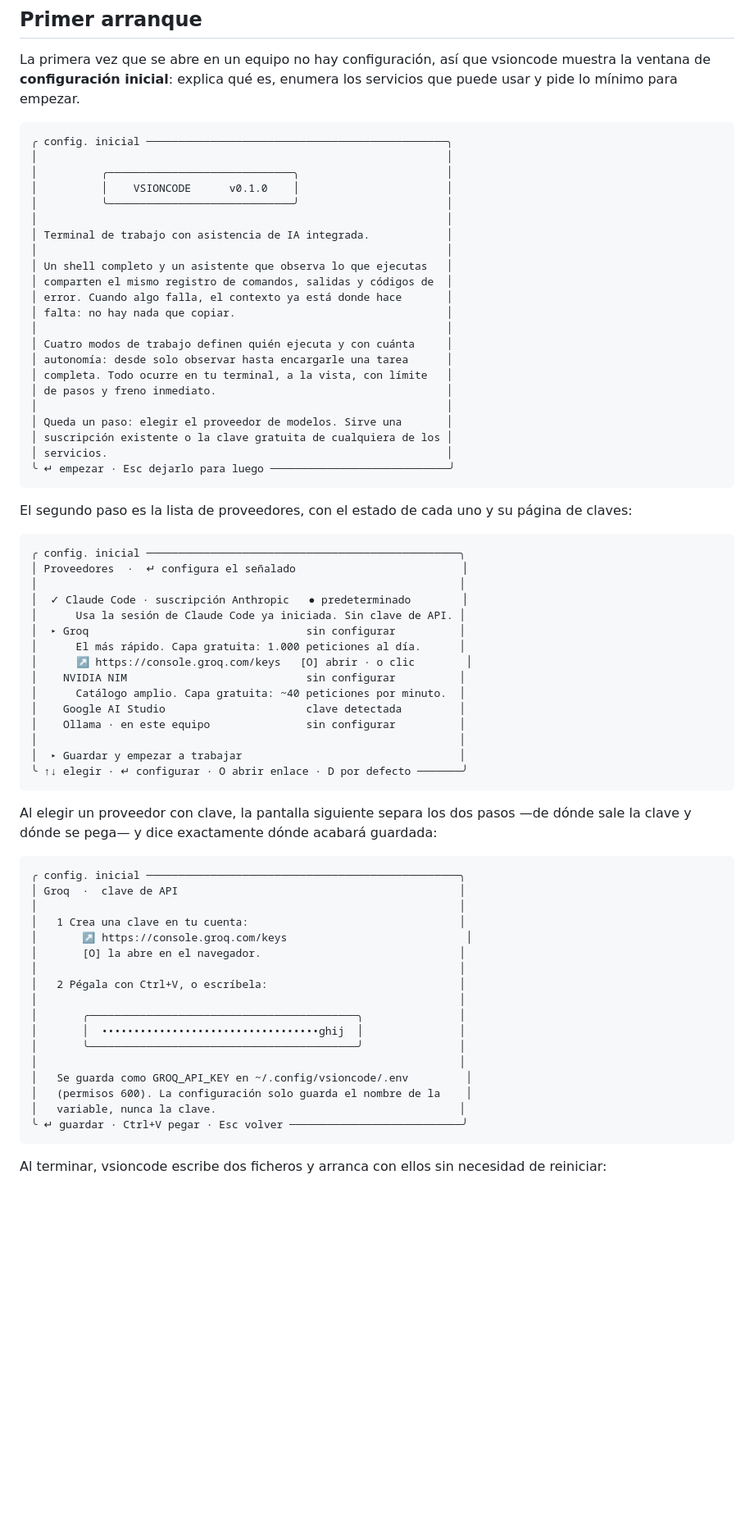
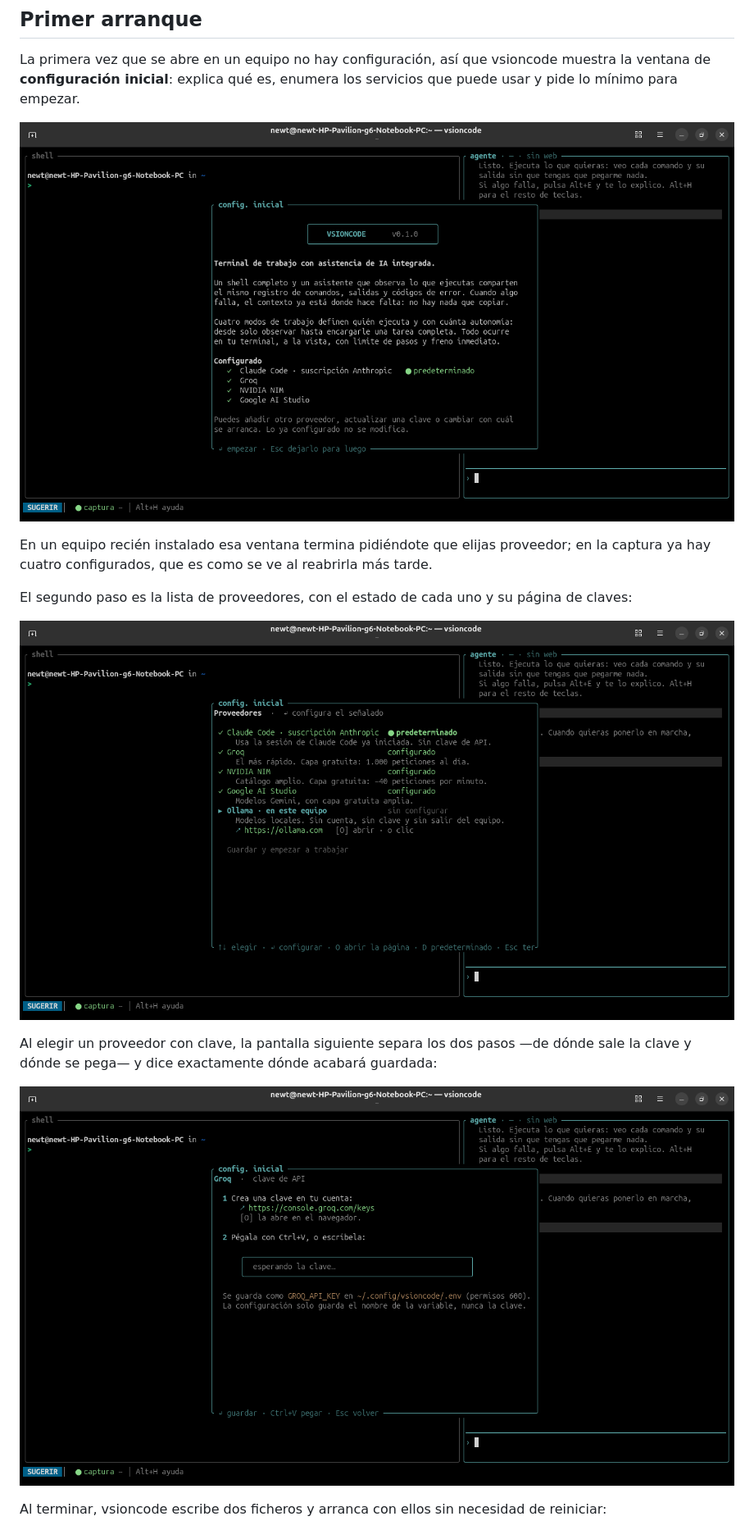
Before and after one commit to jchacon1808/vsioncode, a Markdown page: README.md, the part around one of its changes. Shown at 82% size. GitHub-like rendering; pictures changed too: imagenes/config-clave.png (added), imagenes/config-portada.png (added), imagenes/config-proveedores.png (added); blank space fills up the shorter version.

````diff
--- a/README.md
+++ b/README.md
@@ -256,74 +248,21 @@ La primera vez que se abre en un equipo no hay configuración, así que vsioncod
 muestra la ventana de **configuración inicial**: explica qué es, enumera los
 servicios que puede usar y pide lo mínimo para empezar.
 
-```
-╭ config. inicial ───────────────────────────────────────────────╮
-│                                                                │
-│          ╭─────────────────────────────╮                       │
-│          │    VSIONCODE      v0.1.0    │                       │
-│          ╰─────────────────────────────╯                       │
-│                                                                │
-│ Terminal de trabajo con asistencia de IA integrada.            │
-│                                                                │
-│ Un shell completo y un asistente que observa lo que ejecutas   │
-│ comparten el mismo registro de comandos, salidas y códigos de  │
-│ error. Cuando algo falla, el contexto ya está donde hace       │
-│ falta: no hay nada que copiar.                                 │
-│                                                                │
-│ Cuatro modos de trabajo definen quién ejecuta y con cuánta     │
-│ autonomía: desde solo observar hasta encargarle una tarea      │
-│ completa. Todo ocurre en tu terminal, a la vista, con límite   │
-│ de pasos y freno inmediato.                                    │
-│                                                                │
-│ Queda un paso: elegir el proveedor de modelos. Sirve una       │
-│ suscripción existente o la clave gratuita de cualquiera de los │
-│ servicios.                                                     │
-╰ ↵ empezar · Esc dejarlo para luego ────────────────────────────╯
-```
+![La ventana de configuración inicial, con los servicios ya configurados](imagenes/config-portada.png)
+
+En un equipo recién instalado esa ventana termina pidiéndote que elijas
+proveedor; en la captura ya hay cuatro configurados, que es como se ve al
+reabrirla más tarde.
 
 El segundo paso es la lista de proveedores, con el estado de cada uno y su
 página de claves:
 
-```
-╭ config. inicial ─────────────────────────────────────────────────╮
-│ Proveedores  ·  ↵ configura el señalado                          │
-│                                                                  │
-│  ✓ Claude Code · suscripción Anthropic   ● predeterminado        │
-│      Usa la sesión de Claude Code ya iniciada. Sin clave de API. │
-│  ▸ Groq                                  sin configurar          │
-│      El más rápido. Capa gratuita: 1.000 peticiones al día.      │
-│      ↗ https://console.groq.com/keys   [O] abrir · o clic        │
-│    NVIDIA NIM                            sin configurar          │
-│      Catálogo amplio. Capa gratuita: ~40 peticiones por minuto.  │
-│    Google AI Studio                      clave detectada         │
-│    Ollama · en este equipo               sin configurar          │
-│                                                                  │
-│  ▸ Guardar y empezar a trabajar                                  │
-╰ ↑↓ elegir · ↵ configurar · O abrir enlace · D por defecto ───────╯
-```
+![La lista de proveedores, con el estado de cada uno y su página de claves](imagenes/config-proveedores.png)
 
 Al elegir un proveedor con clave, la pantalla siguiente separa los dos pasos —de
 dónde sale la clave y dónde se pega— y dice exactamente dónde acabará guardada:
 
-```
-╭ config. inicial ─────────────────────────────────────────────────╮
-│ Groq  ·  clave de API                                            │
-│                                                                  │
-│   1 Crea una clave en tu cuenta:                                 │
-│       ↗ https://console.groq.com/keys                            │
-│       [O] la abre en el navegador.                               │
-│                                                                  │
-│   2 Pégala con Ctrl+V, o escríbela:                              │
-│                                                                  │
-│       ╭──────────────────────────────────────────╮               │
-│       │  ••••••••••••••••••••••••••••••••••ghij  │               │
-│       ╰──────────────────────────────────────────╯               │
-│                                                                  │
-│   Se guarda como GROQ_API_KEY en ~/.config/vsioncode/.env         │
-│   (permisos 600). La configuración solo guarda el nombre de la    │
-│   variable, nunca la clave.                                      │
-╰ ↵ guardar · Ctrl+V pegar · Esc volver ───────────────────────────╯
-```
+![La pantalla que pide la clave de Groq, diciendo dónde se guardará](imagenes/config-clave.png)
 
 Al terminar, vsioncode escribe dos ficheros y arranca con ellos sin necesidad de
 reiniciar:
````
Also changed, not shown: other parts of README.md (+15 -29 lines), imagenes/ayuda-teclado.png (added), imagenes/pantalla-principal.png (added), imagenes/selector-modelos.png (added), 1 other file.
